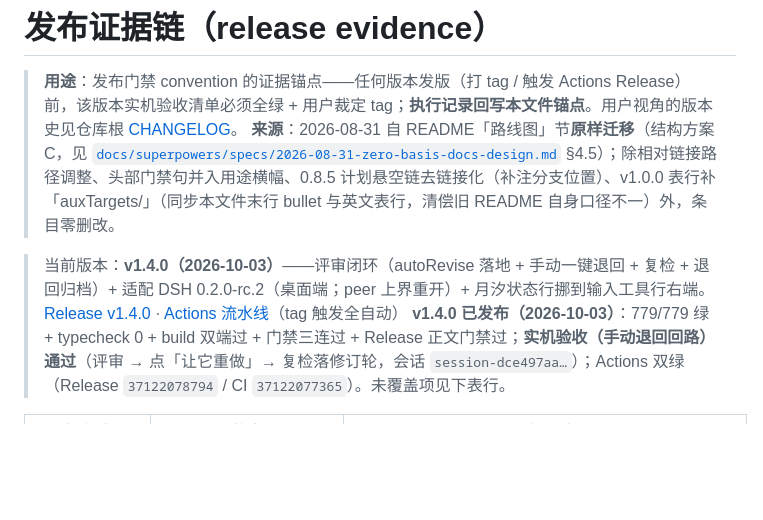
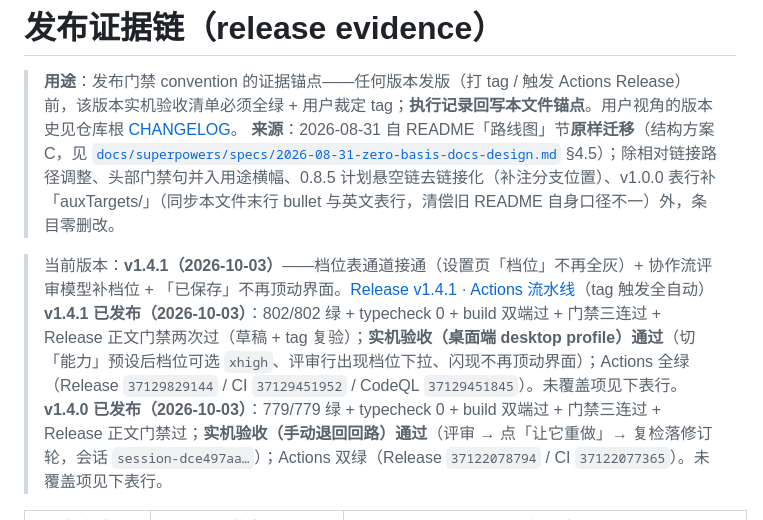
Before and after one commit to tafcear/kimi-tide, a Markdown page: docs/release-evidence.md, the part around one of its changes. Drawn GitHub-style; blank space fills up the shorter version.

```diff
--- a/docs/release-evidence.md
+++ b/docs/release-evidence.md
@@ -3,7 +3,8 @@
 > **用途**：发布门禁 convention 的证据锚点——任何版本发版（打 tag / 触发 Actions Release）前，该版本实机验收清单必须全绿 + 用户裁定 tag；**执行记录回写本文件锚点**。用户视角的版本史见仓库根 [CHANGELOG](../CHANGELOG.md)。
 > **来源**：2026-08-31 自 README「路线图」节**原样迁移**（结构方案 C，见 [`docs/superpowers/specs/2026-08-31-zero-basis-docs-design.md`](superpowers/specs/2026-08-31-zero-basis-docs-design.md) §4.5）；除相对链接路径调整、头部门禁句并入用途横幅、0.8.5 计划悬空链去链接化（补注分支位置）、v1.0.0 表行补「auxTargets/」（同步本文件末行 bullet 与英文表行，清偿旧 README 自身口径不一）外，条目零删改。
 
-> 当前版本：**v1.4.0（2026-10-03）**——评审闭环（autoRevise 落地 + 手动一键退回 + 复检 + 退回归档）+ 适配 DSH 0.2.0-rc.2（桌面端；peer 上界重开）+ 月汐状态行挪到输入工具行右端。[Release v1.4.0](https://github.com/tafcear/kimi-tide/releases/tag/v1.4.0) · [Actions 流水线](https://github.com/tafcear/kimi-tide/actions)（tag 触发全自动）
+> 当前版本：**v1.4.1（2026-10-03）**——档位表通道接通（设置页「档位」不再全灰）+ 协作流评审模型补档位 + 「已保存」不再顶动界面。[Release v1.4.1](https://github.com/tafcear/kimi-tide/releases/tag/v1.4.1) · [Actions 流水线](https://github.com/tafcear/kimi-tide/actions)（tag 触发全自动）
+> **v1.4.1 已发布（2026-10-03）**：802/802 绿 + typecheck 0 + build 双端过 + 门禁三连过 + Release 正文门禁两次过（草稿 + tag 复验）；**实机验收（桌面端 desktop profile）通过**（切「能力」预设后档位可选 `xhigh`、评审行出现档位下拉、闪现不再顶动界面）；Actions 全绿（Release `37129829144` / CI `37129451952` / CodeQL `37129451845`）。未覆盖项见下表行。
 > **v1.4.0 已发布（2026-10-03）**：779/779 绿 + typecheck 0 + build 双端过 + 门禁三连过 + Release 正文门禁过；**实机验收（手动退回回路）通过**（评审 → 点「让它重做」→ 复检落修订轮，会话 `session-dce497aa…`）；Actions 双绿（Release `37122078794` / CI `37122077365`）。未覆盖项见下表行。
 
 | 版本线 | 状态 | 证据锚点 |
```
Also changed, not shown: other parts of docs/release-evidence.md (+1 -0 lines), release-notes-v1.4.1.md (added, +61 -0 lines).
